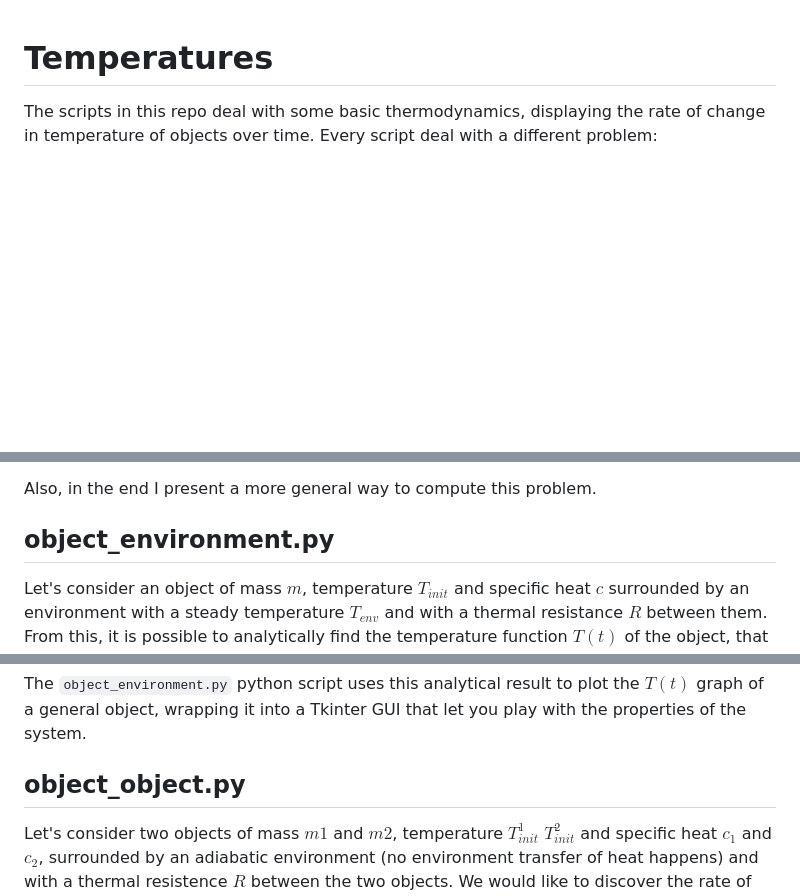
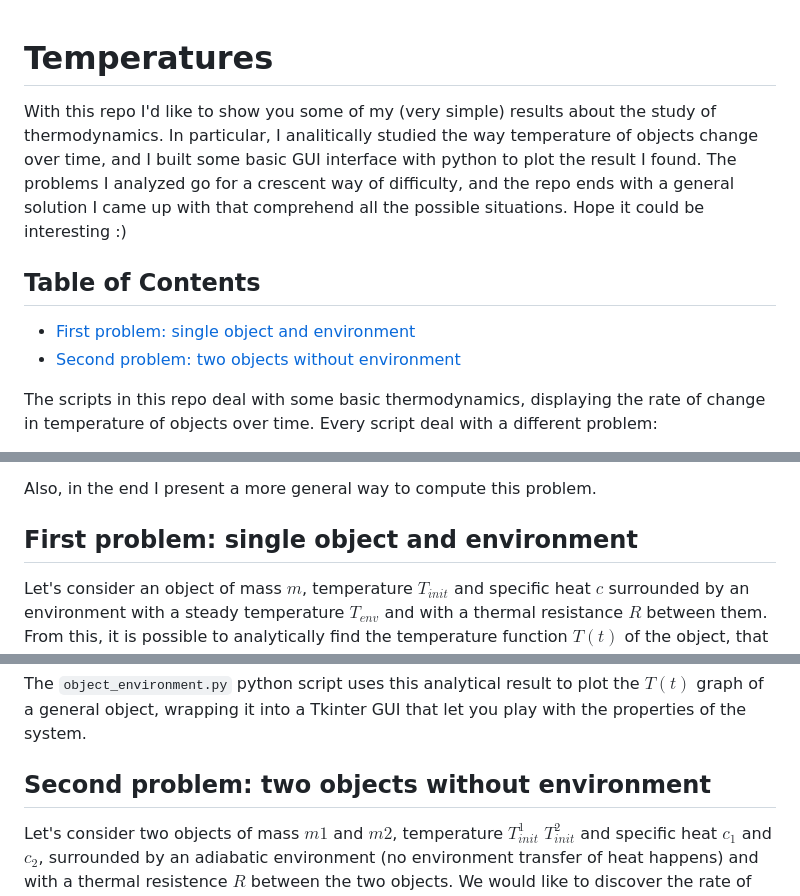
Before and after one commit to leonardobertolani/temperatures, a Markdown page: README.md, 3 parts joined by grey strips. GitHub-like rendering; blank space fills up the shorter version.

Commit message:
Update README.md
updating the readme

```diff
--- a/README.md
+++ b/README.md
@@ -1,4 +1,10 @@
 # Temperatures
+
+With this repo I'd like to show you some of my (very simple) results about the study of thermodynamics. In particular, I analitically studied the way temperature of objects change over time, and I built some basic GUI interface with python to plot the result I found. The problems I analyzed go for a crescent way of difficulty, and the repo ends with a general solution I came up with that comprehend all the possible situations. Hope it could be interesting :)
+
+## Table of Contents
+- [First problem: single object and environment](#first-problem-single-object-and-environment)
+- [Second problem: two objects without environment](#second-problem-two-objects-without-the-environment)
 
 The scripts in this repo deal with some basic thermodynamics, displaying the rate of change in temperature of objects over time. Every script deal with a different problem:
 - `object_environment.py`: this script plot the temperature / time graph of an object cooling or heating in a steady temperature environment.
@@ -10,7 +16,7 @@ Also, in the end I present a more general way to compute this problem.
 
 
 
-## object_environment.py
+## First problem: single object and environment
 
 
 Let's consider an object of mass $m$, temperature $T_{init}$ and specific heat $c$ surrounded by an environment with a steady temperature $T_{env}$ and with a thermal resistance $R$ between them.
@@ -55,7 +61,7 @@ The `object_environment.py` python script uses this analytical result to plot th
 
 
 
-## object_object.py
+## Second problem: two objects without environment
 
 Let's consider two objects of mass $m1$ and $m2$, temperature $T^1_{init}$ $T^2_{init}$ and specific heat $c_1$ and $c_2$, surrounded by an adiabatic environment (no environment transfer of heat happens) and with a thermal resistence $R$ between the two objects. We would like to discover the rate of change in temperature of the two objects.
 
```
